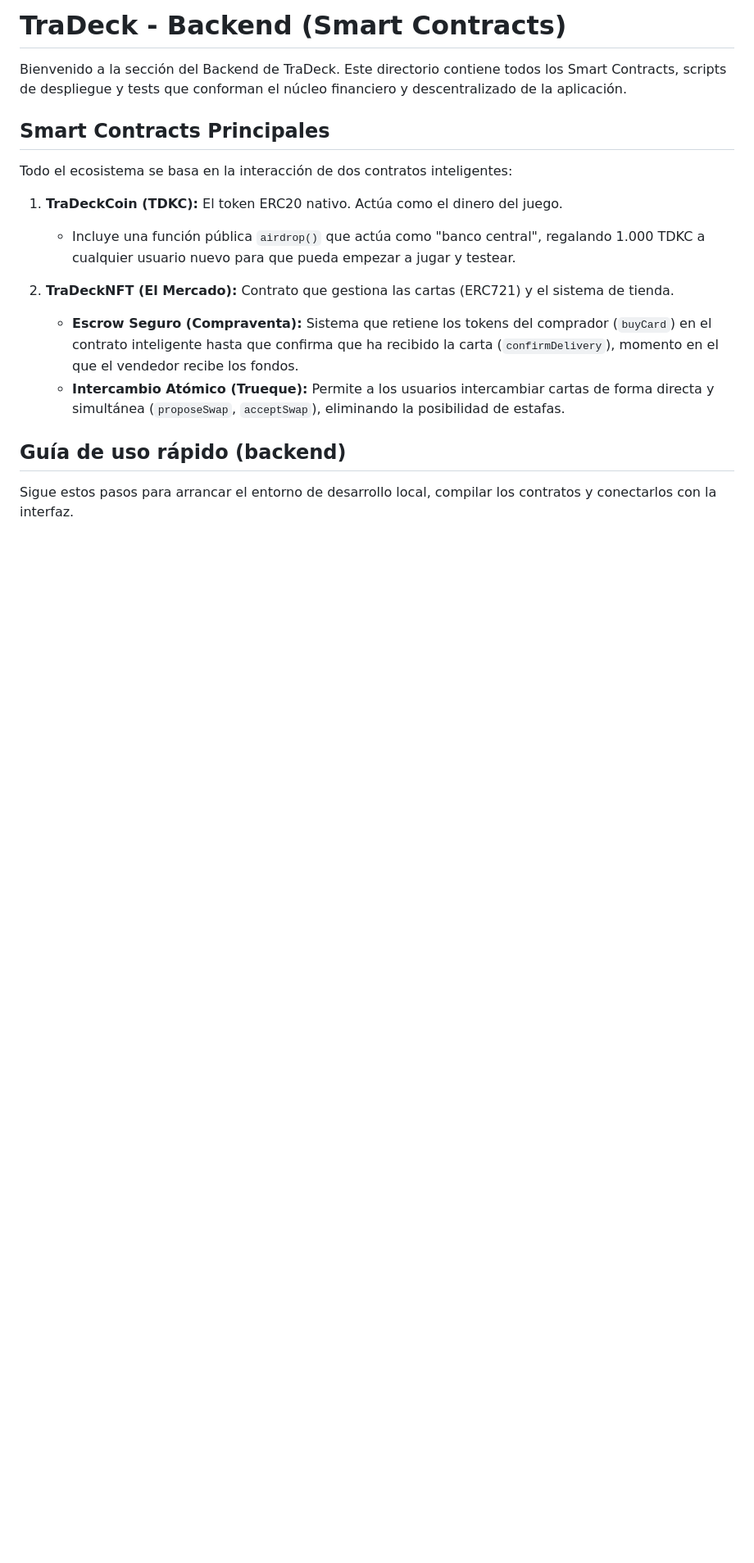
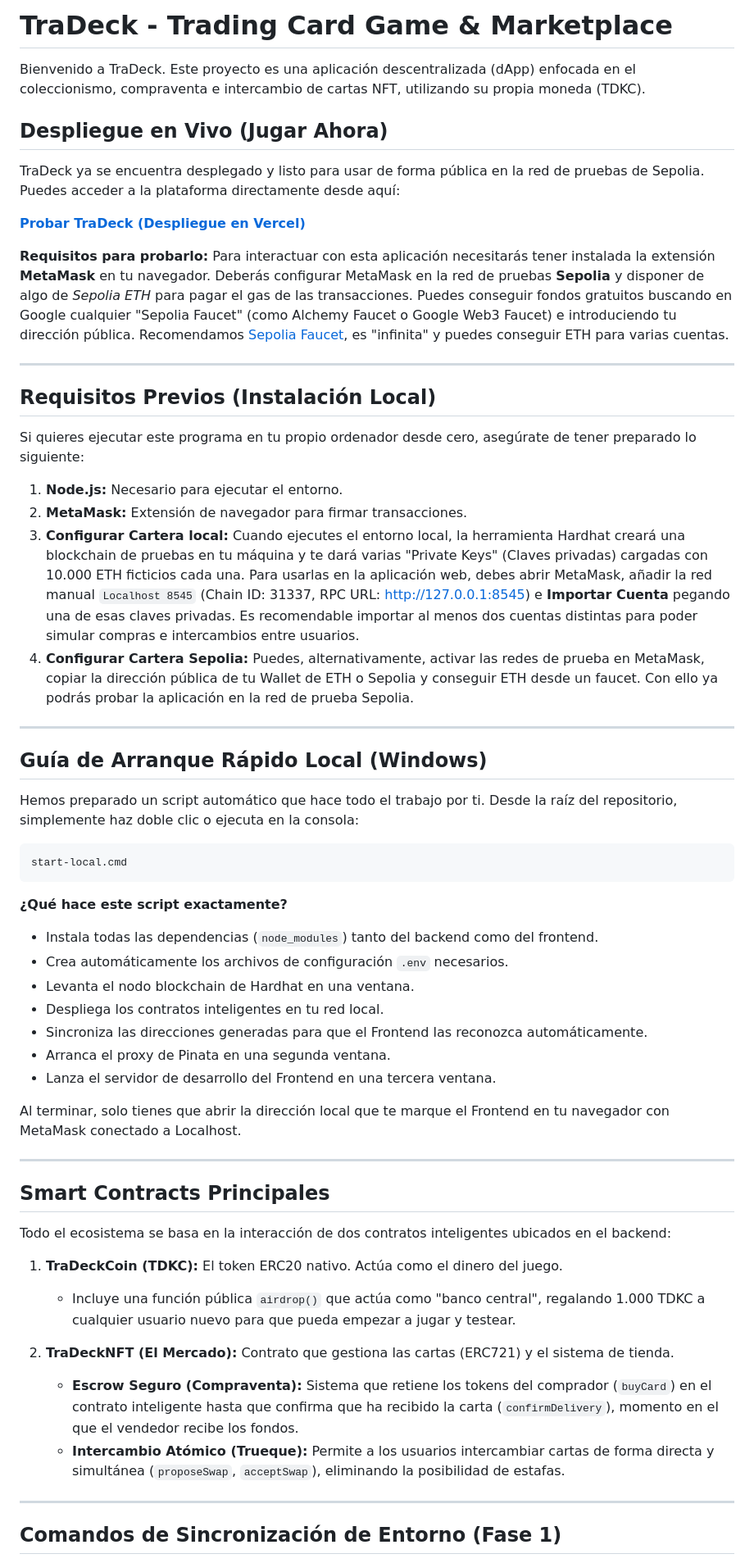
Before and after one commit to rafseggom/TraDeck, a Markdown page: README.md, the part around one of its changes. Shown at 82% size. Drawn GitHub-style; blank space fills up the shorter version.

````diff
--- a/README.md
+++ b/README.md
@@ -1,9 +1,54 @@
-# TraDeck - Backend (Smart Contracts)
+# TraDeck - Trading Card Game & Marketplace
 
-Bienvenido a la sección del Backend de TraDeck. Este directorio contiene todos los Smart Contracts, scripts de despliegue y tests que conforman el núcleo financiero y descentralizado de la aplicación.
+Bienvenido a TraDeck. Este proyecto es una aplicación descentralizada (dApp) enfocada en el coleccionismo, compraventa e intercambio de cartas NFT, utilizando su propia moneda (TDKC).
+
+## Despliegue en Vivo (Jugar Ahora)
+
+TraDeck ya se encuentra desplegado y listo para usar de forma pública en la red de pruebas de Sepolia. Puedes acceder a la plataforma directamente desde aquí:
+
+**[Probar TraDeck (Despliegue en Vercel)](https://tradeck.vercel.app/)**
+
+**Requisitos para probarlo:** Para interactuar con esta aplicación necesitarás tener instalada la extensión **MetaMask** en tu navegador. Deberás configurar MetaMask en la red de pruebas **Sepolia** y disponer de algo de *Sepolia ETH* para pagar el gas de las transacciones. Puedes conseguir fondos gratuitos buscando en Google cualquier "Sepolia Faucet" (como Alchemy Faucet o Google Web3 Faucet) e introduciendo tu dirección pública. Recomendamos [Sepolia Faucet](https://sepolia-faucet.pk910.de/), es "infinita" y puedes conseguir ETH para varias cuentas.
+
+---
+
+## Requisitos Previos (Instalación Local)
+
+Si quieres ejecutar este programa en tu propio ordenador desde cero, asegúrate de tener preparado lo siguiente:
+
+1. **Node.js:** Necesario para ejecutar el entorno.
+2. **MetaMask:** Extensión de navegador para firmar transacciones.
+3. **Configurar Cartera local:**
+   Cuando ejecutes el entorno local, la herramienta Hardhat creará una blockchain de pruebas en tu máquina y te dará varias "Private Keys" (Claves privadas) cargadas con 10.000 ETH ficticios cada una.
+   Para usarlas en la aplicación web, debes abrir MetaMask, añadir la red manual `Localhost 8545` (Chain ID: 31337, RPC URL: http://127.0.0.1:8545) e **Importar Cuenta** pegando una de esas claves privadas. Es recomendable importar al menos dos cuentas distintas para poder simular compras e intercambios entre usuarios.
+4. **Configurar Cartera Sepolia:** Puedes, alternativamente, activar las redes de prueba en MetaMask, copiar la dirección pública de tu Wallet de ETH o Sepolia y conseguir ETH desde un faucet. Con ello ya podrás probar la aplicación en la red de prueba Sepolia.
+
+---
+
+## Guía de Arranque Rápido Local (Windows)
+
+Hemos preparado un script automático que hace todo el trabajo por ti. Desde la raíz del repositorio, simplemente haz doble clic o ejecuta en la consola:
+
+```code
+start-local.cmd
+```
+
+**¿Qué hace este script exactamente?**
+- Instala todas las dependencias (`node_modules`) tanto del backend como del frontend.
+- Crea automáticamente los archivos de configuración `.env` necesarios.
+- Levanta el nodo blockchain de Hardhat en una ventana.
+- Despliega los contratos inteligentes en tu red local.
+- Sincroniza las direcciones generadas para que el Frontend las reconozca automáticamente.
+- Arranca el proxy de Pinata en una segunda ventana.
+- Lanza el servidor de desarrollo del Frontend en una tercera ventana.
+
+Al terminar, solo tienes que abrir la dirección local que te marque el Frontend en tu navegador con MetaMask conectado a Localhost.
+
+---
 
 ## Smart Contracts Principales
-Todo el ecosistema se basa en la interacción de dos contratos inteligentes:
+
+Todo el ecosistema se basa en la interacción de dos contratos inteligentes ubicados en el backend:
 
 1. **TraDeckCoin (TDKC):** El token ERC20 nativo. Actúa como el dinero del juego.
    - Incluye una función pública `airdrop()` que actúa como "banco central", regalando 1.000 TDKC a cualquier usuario nuevo para que pueda empezar a jugar y testear.
@@ -12,7 +57,7 @@ Todo el ecosistema se basa en la interacción de dos contratos inteligentes:
    - **Escrow Seguro (Compraventa):** Sistema que retiene los tokens del comprador (`buyCard`) en el contrato inteligente hasta que confirma que ha recibido la carta (`confirmDelivery`), momento en el que el vendedor recibe los fondos.
    - **Intercambio Atómico (Trueque):** Permite a los usuarios intercambiar cartas de forma directa y simultánea (`proposeSwap`, `acceptSwap`), eliminando la posibilidad de estafas.
 
-## Guía de uso rápido (backend)
+---
 
-Sigue estos pasos para arrancar el entorno de desarrollo local, compilar los contratos y conectarlos con la interfaz.
+## Comandos de Sincronización de Entorno (Fase 1)
 
````
Also changed, not shown: other parts of README.md (+37 -112 lines).
